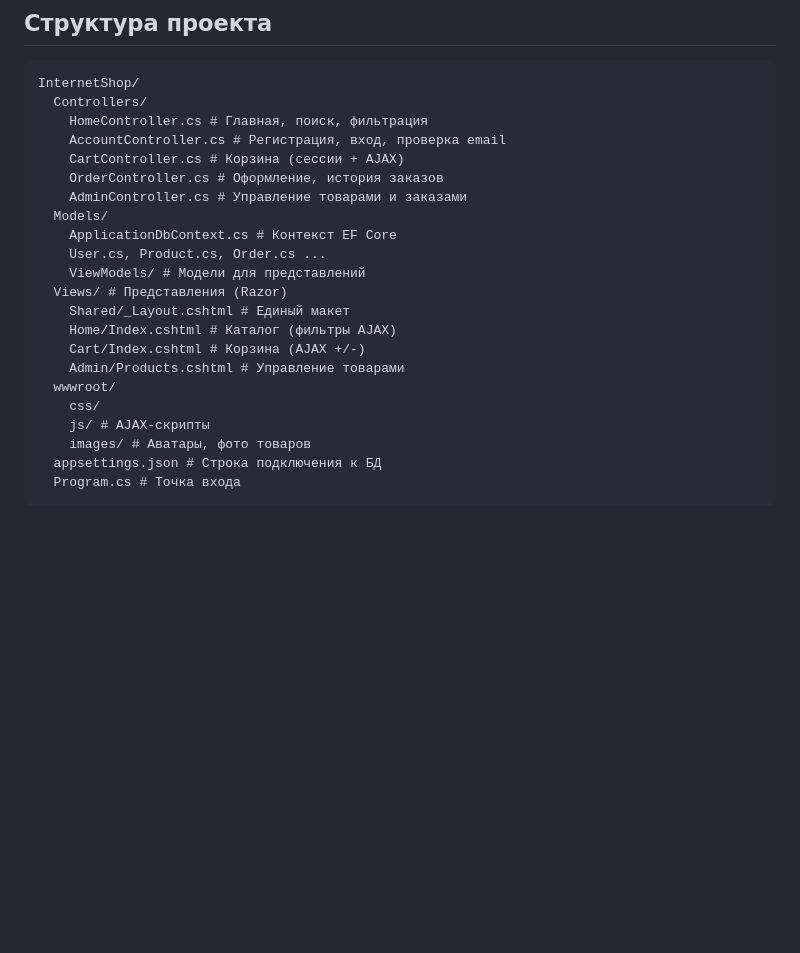
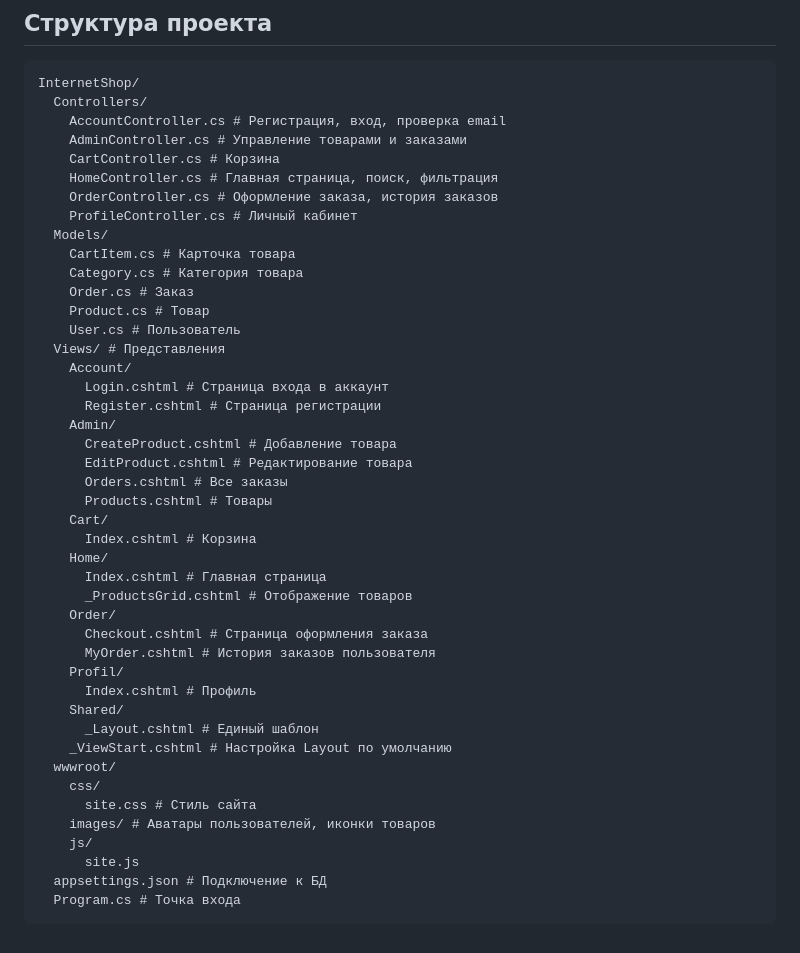
Before and after one commit to Chirik-10/university, a Markdown page: semester6/marketplace-webapp/README.md, the part around the change. Drawn GitHub-style; blank space fills up the shorter version.

````diff
--- a/semester6/marketplace-webapp/README.md
+++ b/semester6/marketplace-webapp/README.md
@@ -84,24 +84,46 @@
 ```
 InternetShop/
   Controllers/
-    HomeController.cs # Главная, поиск, фильтрация
     AccountController.cs # Регистрация, вход, проверка email
-    CartController.cs # Корзина (сессии + AJAX)
-    OrderController.cs # Оформление, история заказов
     AdminController.cs # Управление товарами и заказами
+    CartController.cs # Корзина
+    HomeController.cs # Главная страница, поиск, фильтрация
+    OrderController.cs # Оформление заказа, история заказов
+    ProfileController.cs # Личный кабинет
   Models/
-    ApplicationDbContext.cs # Контекст EF Core
-    User.cs, Product.cs, Order.cs ...
-    ViewModels/ # Модели для представлений
-  Views/ # Представления (Razor)
-    Shared/_Layout.cshtml # Единый макет
-    Home/Index.cshtml # Каталог (фильтры AJAX)
-    Cart/Index.cshtml # Корзина (AJAX +/-)
-    Admin/Products.cshtml # Управление товарами
+    CartItem.cs # Карточка товара
+    Category.cs # Категория товара
+    Order.cs # Заказ
+    Product.cs # Товар
+    User.cs # Пользователь
+  Views/ # Представления
+    Account/
+      Login.cshtml # Страница входа в аккаунт
+      Register.cshtml # Страница регистрации
+    Admin/
+      CreateProduct.cshtml # Добавление товара
+      EditProduct.cshtml # Редактирование товара
+      Orders.cshtml # Все заказы
+      Products.cshtml # Товары
+    Cart/
+      Index.cshtml # Корзина
+    Home/
+      Index.cshtml # Главная страница
+      _ProductsGrid.cshtml # Отображение товаров
+    Order/
+      Checkout.cshtml # Страница оформления заказа
+      MyOrder.cshtml # История заказов пользователя
+    Profil/
+      Index.cshtml # Профиль
+    Shared/
+      _Layout.cshtml # Единый шаблон
+    _ViewStart.cshtml # Настройка Layout по умолчанию
   wwwroot/
     css/
-    js/ # AJAX-скрипты
-    images/ # Аватары, фото товаров
-  appsettings.json # Строка подключения к БД
+      site.css # Стиль сайта
+    images/ # Аватары пользователей, иконки товаров
+    js/
+      site.js
+  appsettings.json # Подключение к БД
   Program.cs # Точка входа
 ```
````
